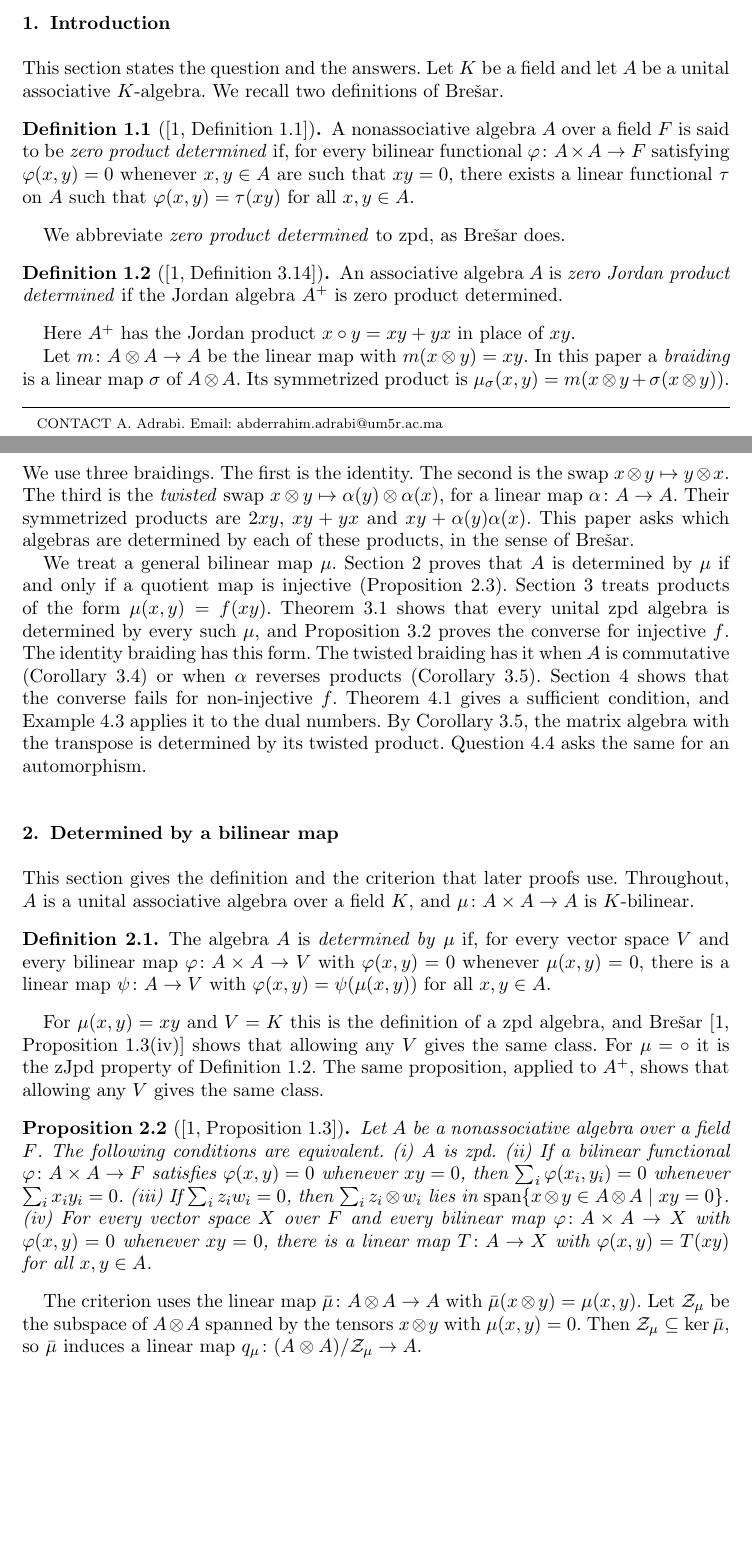
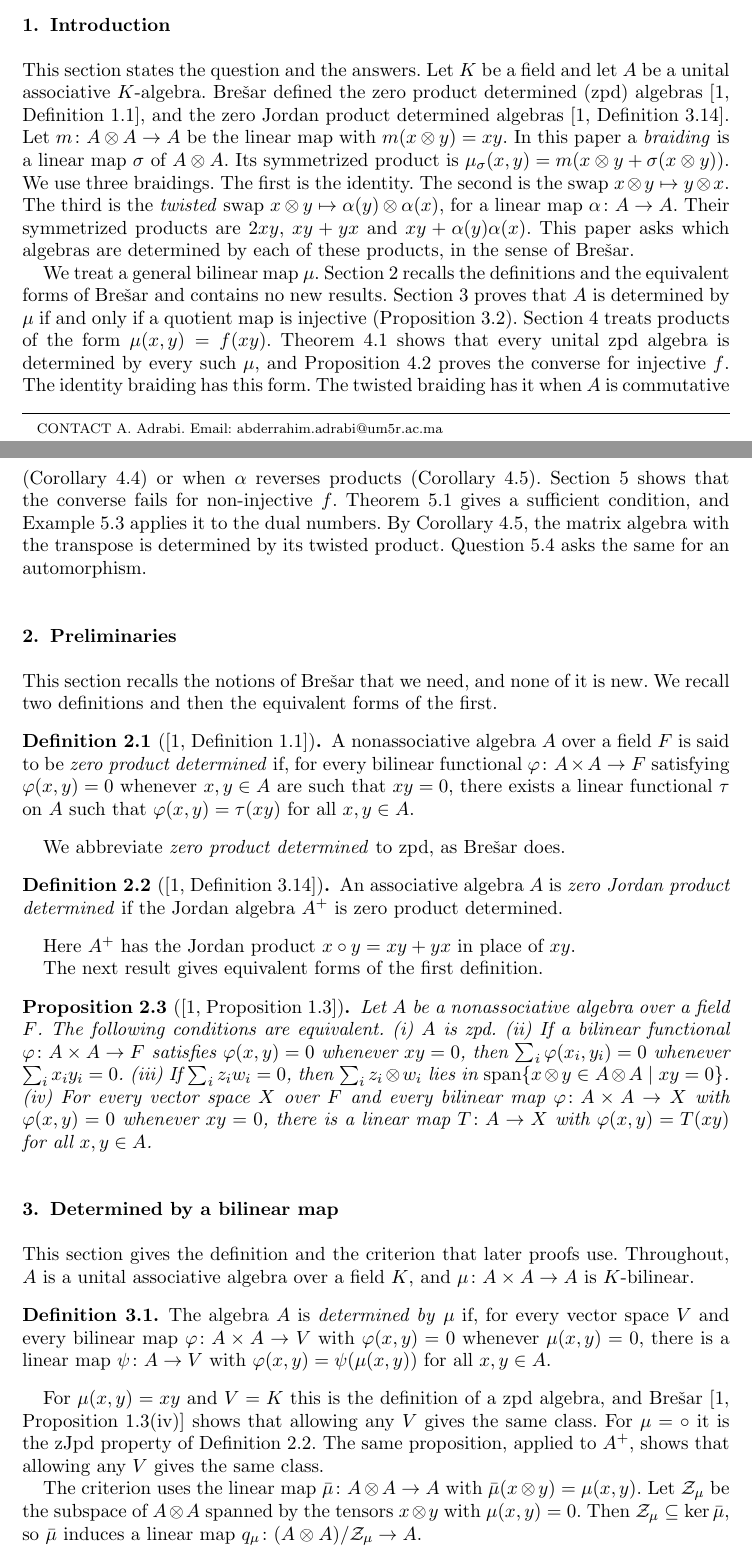
Before and after one commit to abderrahim-lectures/braided-sym-zpd, a LaTeX document (paper/braided-sym-zpd.tex): two parts of pages 1 and 2 of 5, joined at a grey line, cut so that both start at the same text, the shorter picture padded with empty space. Compiled offline with pdfLaTeX.

Commit message:
braided-sym-zpd v6: the layout follows braided-sym-deriv (a Preliminaries section recalls the definitions and the equivalent forms of Bresar; the Introduction points to every secti...

```diff
--- a/paper/braided-sym-zpd.tex
+++ b/paper/braided-sym-zpd.tex
@@ -88,7 +88,33 @@ zero product determined algebra; braided-symmetric product; Jordan product; dual
 
 This section states the question and the answers.
 Let $K$ be a field and let $A$ be a unital associative $K$-algebra.
-We recall two definitions of Bre\v{s}ar.
+Bre\v{s}ar defined the zero product determined (zpd) algebras \citep[Definition 1.1]{Bresar2021}, and the zero Jordan product determined algebras \citep[Definition 3.14]{Bresar2021}.
+Let $m \colon A \otimes A \to A$ be the linear map with $m(x \otimes y) = xy$.
+In this paper a \emph{braiding} is a linear map $\sigma$ of $A \otimes A$.
+Its symmetrized product is $\mu_\sigma(x,y) = m(x \otimes y + \sigma(x \otimes y))$.
+We use three braidings.
+The first is the identity. % claim-ok: definition of the first braiding
+The second is the swap $x \otimes y \mapsto y \otimes x$. % claim-ok: definition of the second braiding
+The third is the \emph{twisted} swap $x \otimes y \mapsto \alpha(y) \otimes \alpha(x)$, for a linear map $\alpha \colon A \to A$.
+Their symmetrized products are $2xy$, $xy + yx$ and $xy + \alpha(y)\alpha(x)$. % claim-ok: the formulas follow from the definitions given here
+This paper asks which algebras are determined by each of these products, in the sense of Brešar. % claim-ok: statement of the question of the paper
+
+We treat a general bilinear map $\mu$.
+Section~\ref{sec:prelim} recalls the definitions and the equivalent forms of Bre\v{s}ar and contains no new results.
+Section~\ref{sec:criterion} proves that $A$ is determined by $\mu$ if and only if a quotient map is injective (Proposition~\ref{prop:criterion}).
+Section~\ref{sec:fxy} treats products of the form $\mu(x,y) = f(xy)$.
+Theorem~\ref{thm:zpd-fxy} shows that every unital zpd algebra is determined by every such $\mu$, and Proposition~\ref{prop:injective} proves the converse for injective $f$.
+The identity braiding has this form. % claim-ok: follows from the definition just given
+The twisted braiding has it when $A$ is commutative (Corollary~\ref{cor:twisted}) or when $\alpha$ reverses products (Corollary~\ref{cor:anti}).
+Section~\ref{sec:beyond} shows that the converse fails for non-injective $f$.
+Theorem~\ref{thm:codim} gives a sufficient condition, and Example~\ref{ex:dual} applies it to the dual numbers.
+By Corollary~\ref{cor:anti}, the matrix algebra with the transpose is determined by its twisted product.
+Question~\ref{q:noncomm} asks the same for an automorphism.
+
+\section{Preliminaries}\label{sec:prelim}
+
+This section recalls the notions of Bre\v{s}ar that we need, and none of it is new.
+We recall two definitions and then the equivalent forms of the first.
 
 \begin{definition}[{\citep[Definition 1.1]{Bresar2021}}]\label{def:bresar-zpd}
 A nonassociative algebra $A$ over a field $F$ is said to be \emph{zero product determined} if, for every bilinear functional $\varphi \colon A \times A \to F$ satisfying $\varphi(x,y) = 0$ whenever $x, y \in A$ are such that $xy = 0$, there exists a linear functional $\tau$ on $A$ such that $\varphi(x,y) = \tau(xy)$ for all $x, y \in A$.
@@ -102,26 +128,16 @@ An associative algebra $A$ is \emph{zero Jordan product determined} if the Jorda
 
 Here $A^+$ has the Jordan product $x \circ y = xy + yx$ in place of $xy$. % claim-ok: the Jordan algebra A^+ of the cited definition
 
-Let $m \colon A \otimes A \to A$ be the linear map with $m(x \otimes y) = xy$.
-In this paper a \emph{braiding} is a linear map $\sigma$ of $A \otimes A$.
-Its symmetrized product is $\mu_\sigma(x,y) = m(x \otimes y + \sigma(x \otimes y))$.
-We use three braidings.
-The first is the identity. % claim-ok: definition of the first braiding
-The second is the swap $x \otimes y \mapsto y \otimes x$. % claim-ok: definition of the second braiding
-The third is the \emph{twisted} swap $x \otimes y \mapsto \alpha(y) \otimes \alpha(x)$, for a linear map $\alpha \colon A \to A$.
-Their symmetrized products are $2xy$, $xy + yx$ and $xy + \alpha(y)\alpha(x)$. % claim-ok: the formulas follow from the definitions given here
-This paper asks which algebras are determined by each of these products, in the sense of Brešar. % claim-ok: statement of the question of the paper
+The next result gives equivalent forms of the first definition.
 
-We treat a general bilinear map $\mu$.
-Section~\ref{sec:criterion} proves that $A$ is determined by $\mu$ if and only if a quotient map is injective (Proposition~\ref{prop:criterion}).
-Section~\ref{sec:fxy} treats products of the form $\mu(x,y) = f(xy)$.
-Theorem~\ref{thm:zpd-fxy} shows that every unital zpd algebra is determined by every such $\mu$, and Proposition~\ref{prop:injective} proves the converse for injective $f$.
-The identity braiding has this form. % claim-ok: follows from the definition just given
-The twisted braiding has it when $A$ is commutative (Corollary~\ref{cor:twisted}) or when $\alpha$ reverses products (Corollary~\ref{cor:anti}).
-Section~\ref{sec:beyond} shows that the converse fails for non-injective $f$.
-Theorem~\ref{thm:codim} gives a sufficient condition, and Example~\ref{ex:dual} applies it to the dual numbers.
-By Corollary~\ref{cor:anti}, the matrix algebra with the transpose is determined by its twisted product.
-Question~\ref{q:noncomm} asks the same for an automorphism.
+\begin{proposition}[{\citep[Proposition 1.3]{Bresar2021}}]\label{prop:bresar-zpd}
+Let $A$ be a nonassociative algebra over a field $F$.
+The following conditions are equivalent.
+(i) $A$ is zpd.
+(ii) If a bilinear functional $\varphi \colon A \times A \to F$ satisfies $\varphi(x,y) = 0$ whenever $xy = 0$, then $\sum_i \varphi(x_i, y_i) = 0$ whenever $\sum_i x_i y_i = 0$.
+(iii) If $\sum_i z_i w_i = 0$, then $\sum_i z_i \otimes w_i$ lies in $\operatorname{span}\{x \otimes y \in A \otimes A \mid xy = 0\}$.
+(iv) For every vector space $X$ over $F$ and every bilinear map $\varphi \colon A \times A \to X$ with $\varphi(x,y) = 0$ whenever $xy = 0$, there is a linear map $T \colon A \to X$ with $\varphi(x,y) = T(xy)$ for all $x, y \in A$.
+\end{proposition}
 
 \section{Determined by a bilinear map}\label{sec:criterion}
 
@@ -135,14 +151,6 @@ The algebra $A$ is \emph{determined by} $\mu$ if, for every vector space $V$ and
 For $\mu(x,y) = xy$ and $V = K$ this is the definition of a zpd algebra, and \citet[Proposition 1.3(iv)]{Bresar2021} shows that allowing any $V$ gives the same class.
 For $\mu = \circ$ it is the zJpd property of Definition~\ref{def:bresar-zjpd}. The same proposition, applied to $A^+$, shows that allowing any $V$ gives the same class.
 
-\begin{proposition}[{\citep[Proposition 1.3]{Bresar2021}}]\label{prop:bresar-zpd}
-Let $A$ be a nonassociative algebra over a field $F$.
-The following conditions are equivalent.
-(i) $A$ is zpd.
-(ii) If a bilinear functional $\varphi \colon A \times A \to F$ satisfies $\varphi(x,y) = 0$ whenever $xy = 0$, then $\sum_i \varphi(x_i, y_i) = 0$ whenever $\sum_i x_i y_i = 0$.
-(iii) If $\sum_i z_i w_i = 0$, then $\sum_i z_i \otimes w_i$ lies in $\operatorname{span}\{x \otimes y \in A \otimes A \mid xy = 0\}$.
-(iv) For every vector space $X$ over $F$ and every bilinear map $\varphi \colon A \times A \to X$ with $\varphi(x,y) = 0$ whenever $xy = 0$, there is a linear map $T \colon A \to X$ with $\varphi(x,y) = T(xy)$ for all $x, y \in A$.
-\end{proposition}
 
 The criterion uses the linear map $\bar\mu \colon A \otimes A \to A$ with $\bar\mu(x \otimes y) = \mu(x,y)$.
 Let $\Zs_\mu$ be the subspace of $A \otimes A$ spanned by the tensors $x \otimes y$ with $\mu(x,y) = 0$.
```
Also changed, not shown: README.md, paper/latexmkrc, pdf/braided-sym-zpd-v5.pdf (deleted), pdf/braided-sym-zpd-v6.pdf (added), paper/braided-sym-zpd.tex (6 more changed lines).
